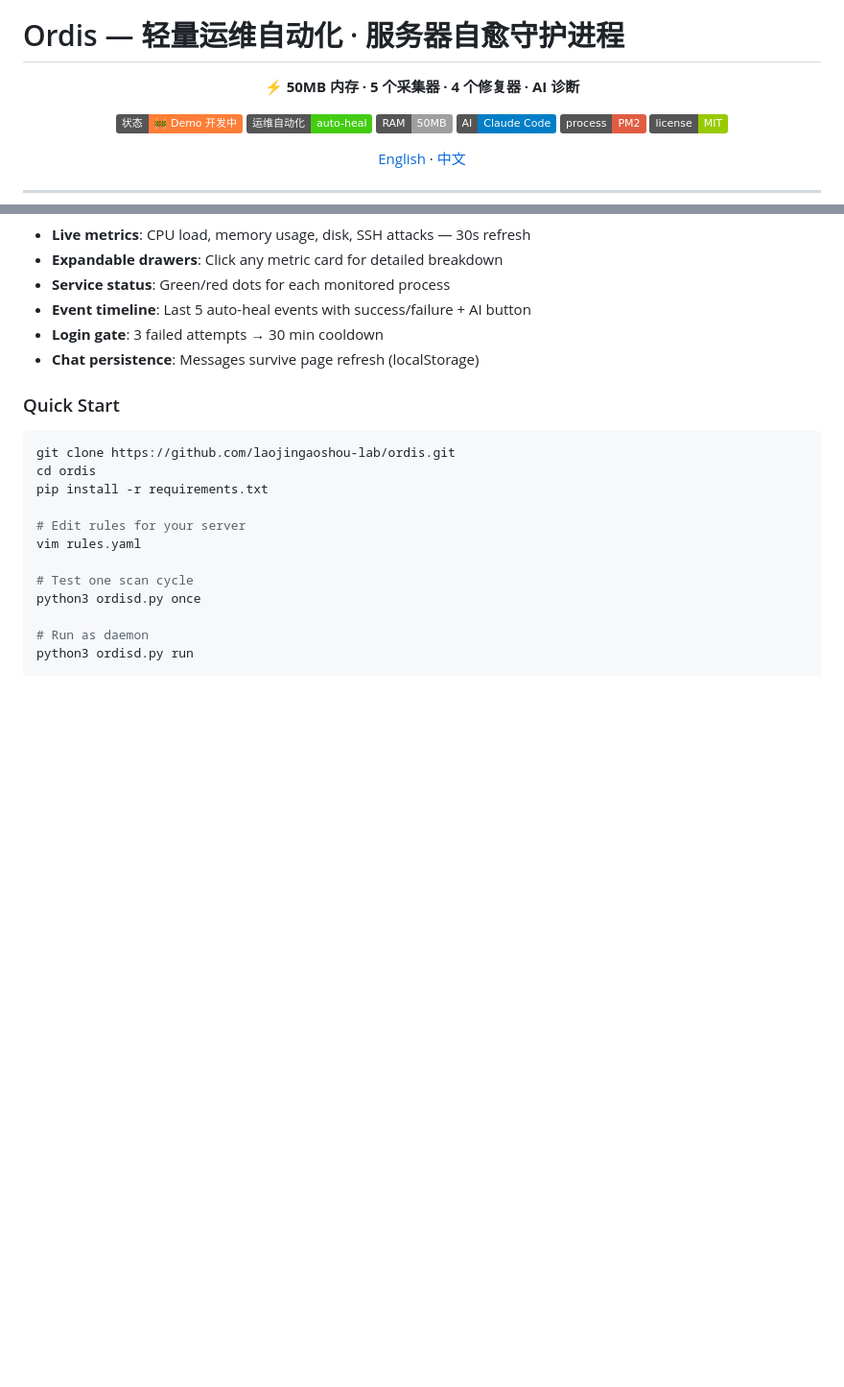
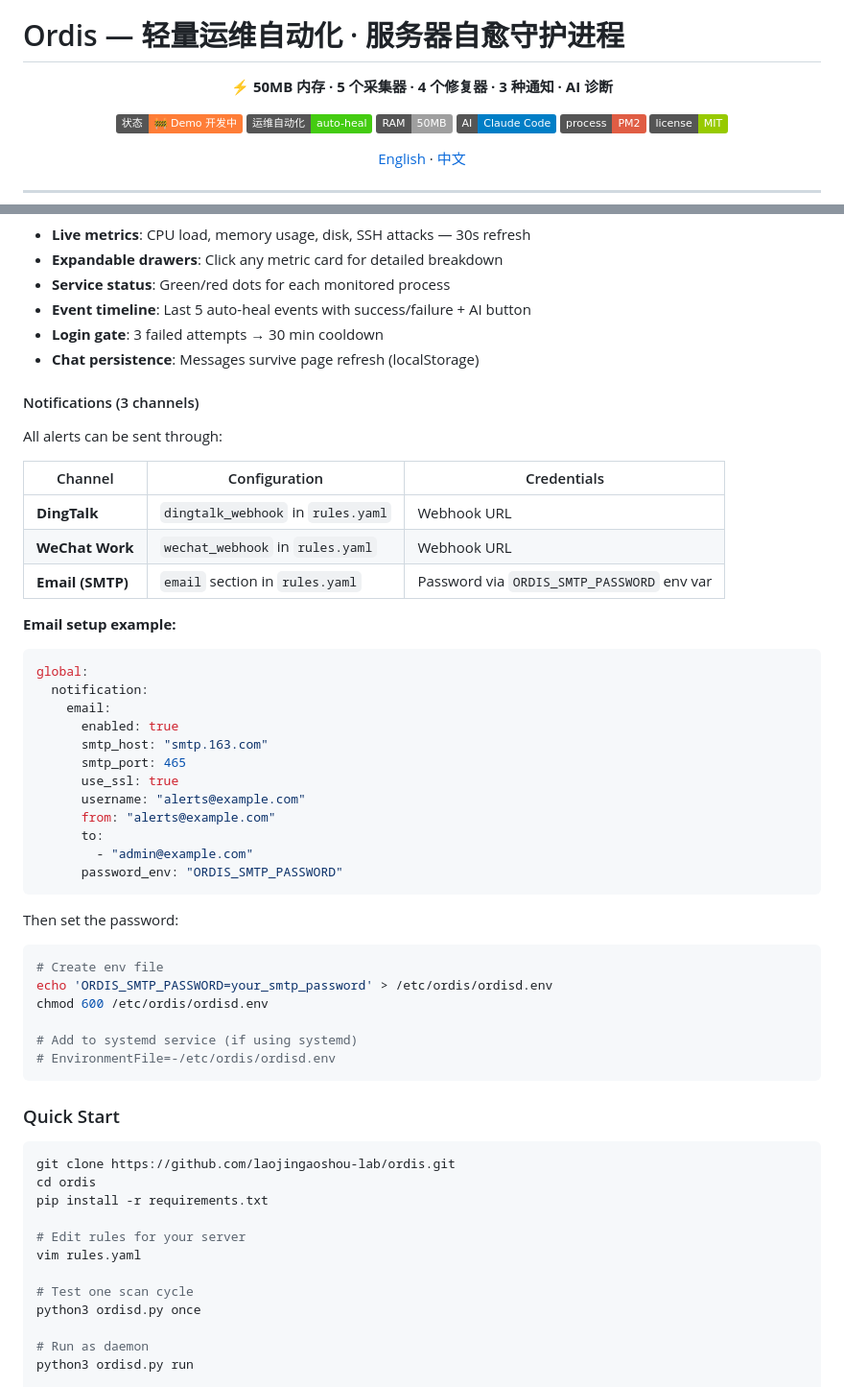
Before and after one commit to laojingaoshou-lab/ordis, a Markdown page: README.md, 2 parts joined by grey strips. Shown at 96% size. Drawn GitHub-style; badges without logos; blank space fills up the shorter version.

Commit message:
docs: 更新README添加邮箱告警说明
- 通知方式表格（钉钉/企业微信/邮箱）
- 邮箱配置示例（163 SMTP）
- 环境变量注入说明
- 中英文双版本更新
- 顶部徽章更新（3种通知）

````diff
--- a/README.md
+++ b/README.md
@@ -5,7 +5,7 @@
 # Ordis — 轻量运维自动化 · 服务器自愈守护进程
 
 <p align="center">
-  <strong>⚡ 50MB 内存 · 5 个采集器 · 4 个修复器 · AI 诊断</strong>
+  <strong>⚡ 50MB 内存 · 5 个采集器 · 4 个修复器 · 3 种通知 · AI 诊断</strong>
 </p>
 
 <p align="center">
@@ -131,6 +131,44 @@ The AI can execute commands, read logs, and suggest repairs. It's **not a black
 - **Login gate**: 3 failed attempts → 30 min cooldown
 - **Chat persistence**: Messages survive page refresh (localStorage)
 
+#### Notifications (3 channels)
+
+All alerts can be sent through:
+
+| Channel | Configuration | Credentials |
+|---------|--------------|-------------|
+| **DingTalk** | `dingtalk_webhook` in `rules.yaml` | Webhook URL |
+| **WeChat Work** | `wechat_webhook` in `rules.yaml` | Webhook URL |
+| **Email (SMTP)** | `email` section in `rules.yaml` | Password via `ORDIS_SMTP_PASSWORD` env var |
+
+**Email setup example:**
+
+```yaml
+global:
+  notification:
+    email:
+      enabled: true
+      smtp_host: "smtp.163.com"
+      smtp_port: 465
+      use_ssl: true
+      username: "alerts@example.com"
+      from: "alerts@example.com"
+      to:
+        - "admin@example.com"
+      password_env: "ORDIS_SMTP_PASSWORD"
+```
+
+Then set the password:
+
+```bash
+# Create env file
+echo 'ORDIS_SMTP_PASSWORD=your_smtp_password' > /etc/ordis/ordisd.env
+chmod 600 /etc/ordis/ordisd.env
+
+# Add to systemd service (if using systemd)
+# EnvironmentFile=-/etc/ordis/ordisd.env
+```
+
 ### Quick Start
 
 ```bash
````
Also changed, not shown: other parts of README.md (+38 -0 lines).
